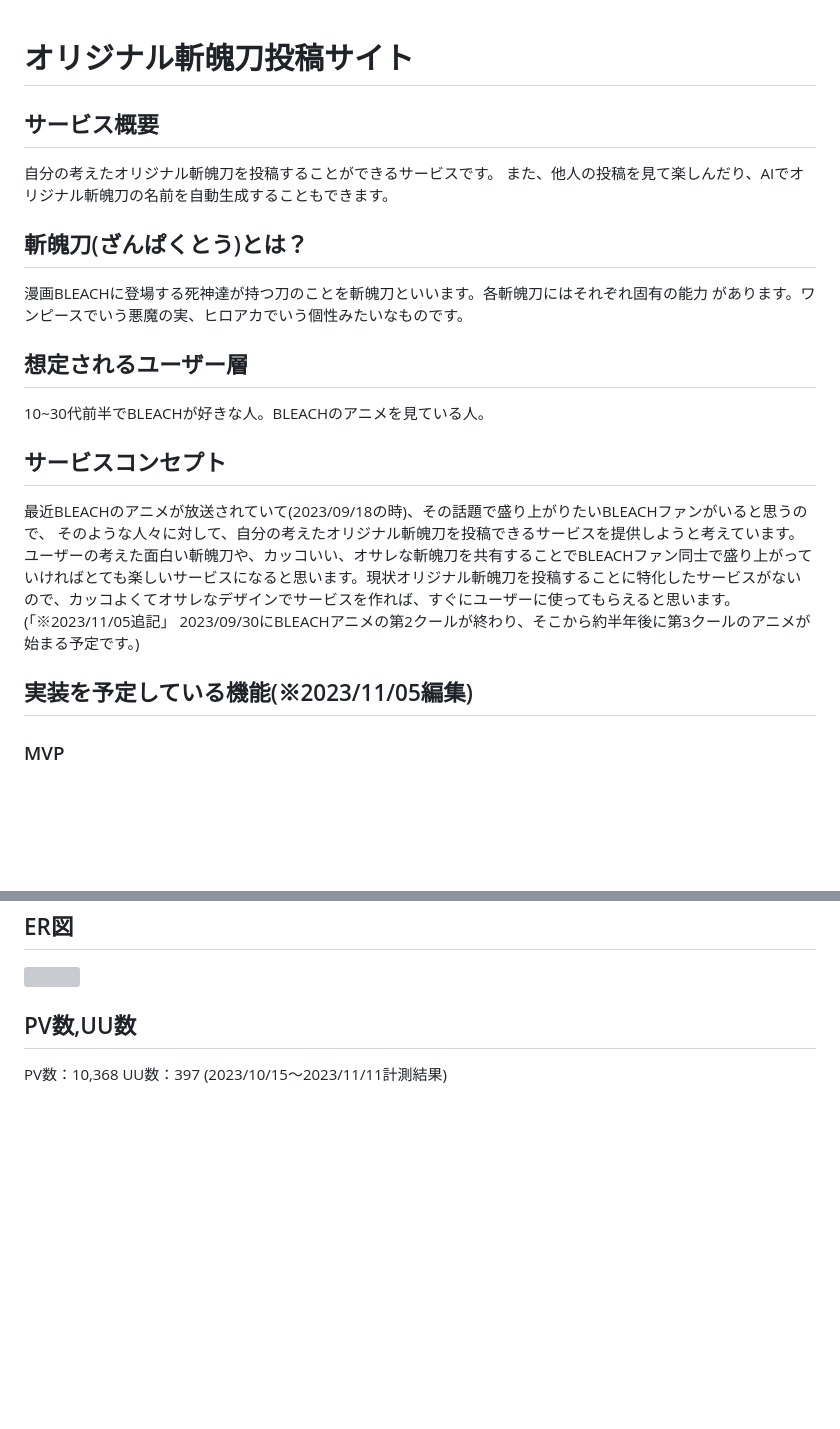
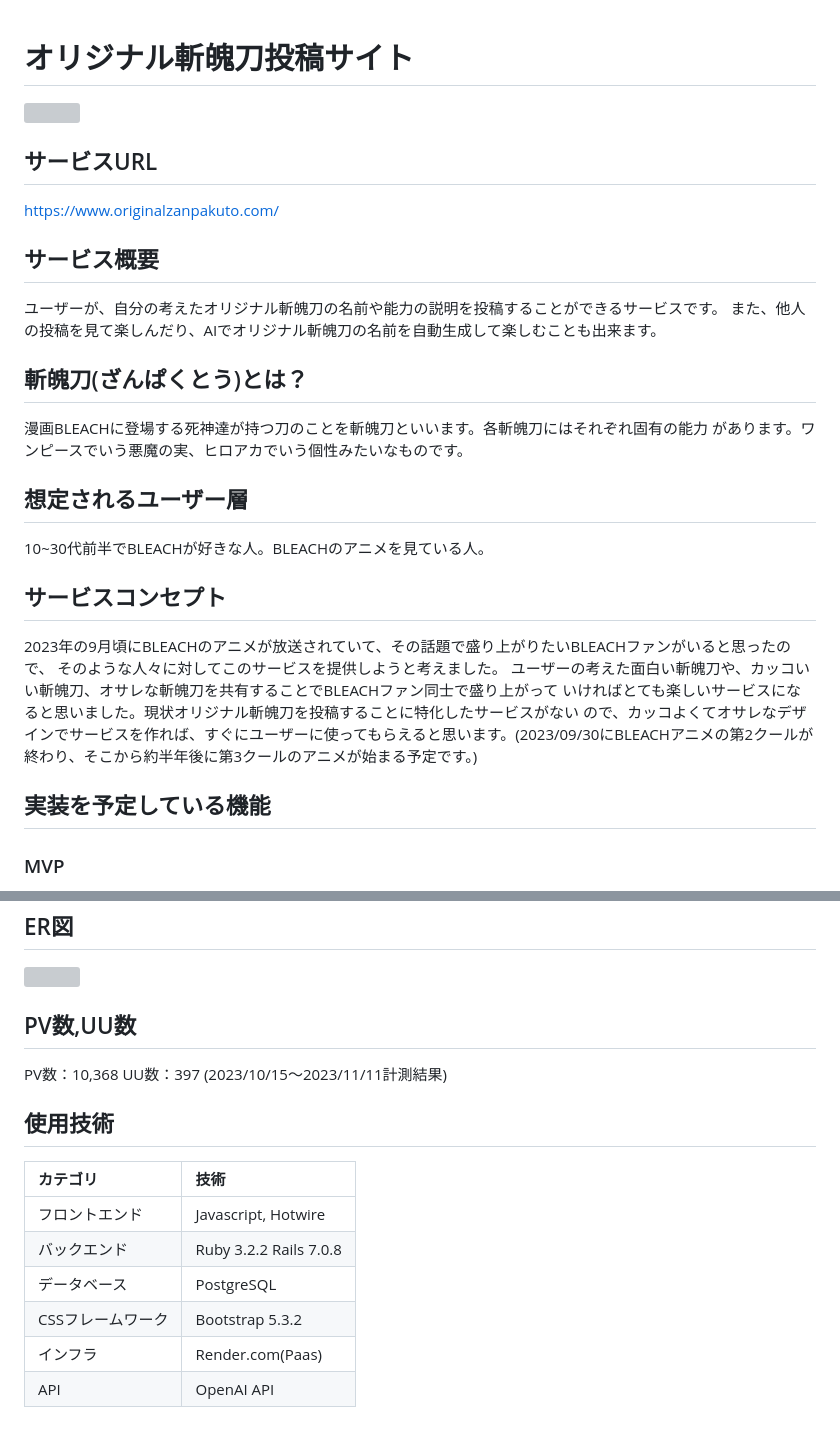
Before and after one commit to miyagiyoshihito12345/original_zanpakuto, a Markdown page: README.md, 2 parts joined by grey strips. Drawn GitHub-style; blank space fills up the shorter version; grey boxes are pictures that could not be loaded.

```diff
--- a/README.md
+++ b/README.md
@@ -1,8 +1,10 @@
 # オリジナル斬魄刀投稿サイト
-
+![](https://i.gyazo.com/1145548ffd90cbb39275cf393c035c41.png)
+## サービスURL
+https://www.originalzanpakuto.com/
 ## サービス概要
-自分の考えたオリジナル斬魄刀を投稿することができるサービスです。
-また、他人の投稿を見て楽しんだり、AIでオリジナル斬魄刀の名前を自動生成することもできます。
+ユーザーが、自分の考えたオリジナル斬魄刀の名前や能力の説明を投稿することができるサービスです。
+また、他人の投稿を見て楽しんだり、AIでオリジナル斬魄刀の名前を自動生成して楽しむことも出来ます。
 
 
 ## 斬魄刀(ざんぱくとう)とは？
@@ -17,15 +19,15 @@
 
 
 ## サービスコンセプト
-最近BLEACHのアニメが放送されていて(2023/09/18の時)、その話題で盛り上がりたいBLEACHファンがいると思うので、
-そのような人々に対して、自分の考えたオリジナル斬魄刀を投稿できるサービスを提供しようと考えています。
-ユーザーの考えた面白い斬魄刀や、カッコいい、オサレな斬魄刀を共有することでBLEACHファン同士で盛り上がって
-いければとても楽しいサービスになると思います。現状オリジナル斬魄刀を投稿することに特化したサービスがない
-ので、カッコよくてオサレなデザインでサービスを作れば、すぐにユーザーに使ってもらえると思います。(「※2023/11/05追記」 2023/09/30にBLEACHアニメの第2クールが終わり、そこから約半年後に第3クールのアニメが始まる予定です。)
+2023年の9月頃にBLEACHのアニメが放送されていて、その話題で盛り上がりたいBLEACHファンがいると思ったので、
+そのような人々に対してこのサービスを提供しようと考えました。
+ユーザーの考えた面白い斬魄刀や、カッコいい斬魄刀、オサレな斬魄刀を共有することでBLEACHファン同士で盛り上がって
+いければとても楽しいサービスになると思いました。現状オリジナル斬魄刀を投稿することに特化したサービスがない
+ので、カッコよくてオサレなデザインでサービスを作れば、すぐにユーザーに使ってもらえると思います。(2023/09/30にBLEACHアニメの第2クールが終わり、そこから約半年後に第3クールのアニメが始まる予定です。)
 
 
 
-## 実装を予定している機能(※2023/11/05編集)
+## 実装を予定している機能
 ### MVP
 * 会員登録
 * ログイン
@@ -97,3 +91,13 @@ https://www.figma.com/file/c5lOCP9ThpX4PymcfLGZkF/Untitled?type=design&node-id=0
 
 ## PV数,UU数
 PV数：10,368  UU数：397  (2023/10/15〜2023/11/11計測結果)
+
+## 使用技術
+| カテゴリ       | 技術  |
+| :------------- | :------------ |
+| フロントエンド | Javascript, Hotwire  |
+| バックエンド   | Ruby 3.2.2 Rails 7.0.8 |
+| データベース   |  PostgreSQL  |
+| CSSフレームワーク| Bootstrap 5.3.2     |
+| インフラ       | Render.com(Paas)|
+| API            | OpenAI API   |
```
Also changed, not shown: other parts of README.md (+13 -21 lines).
